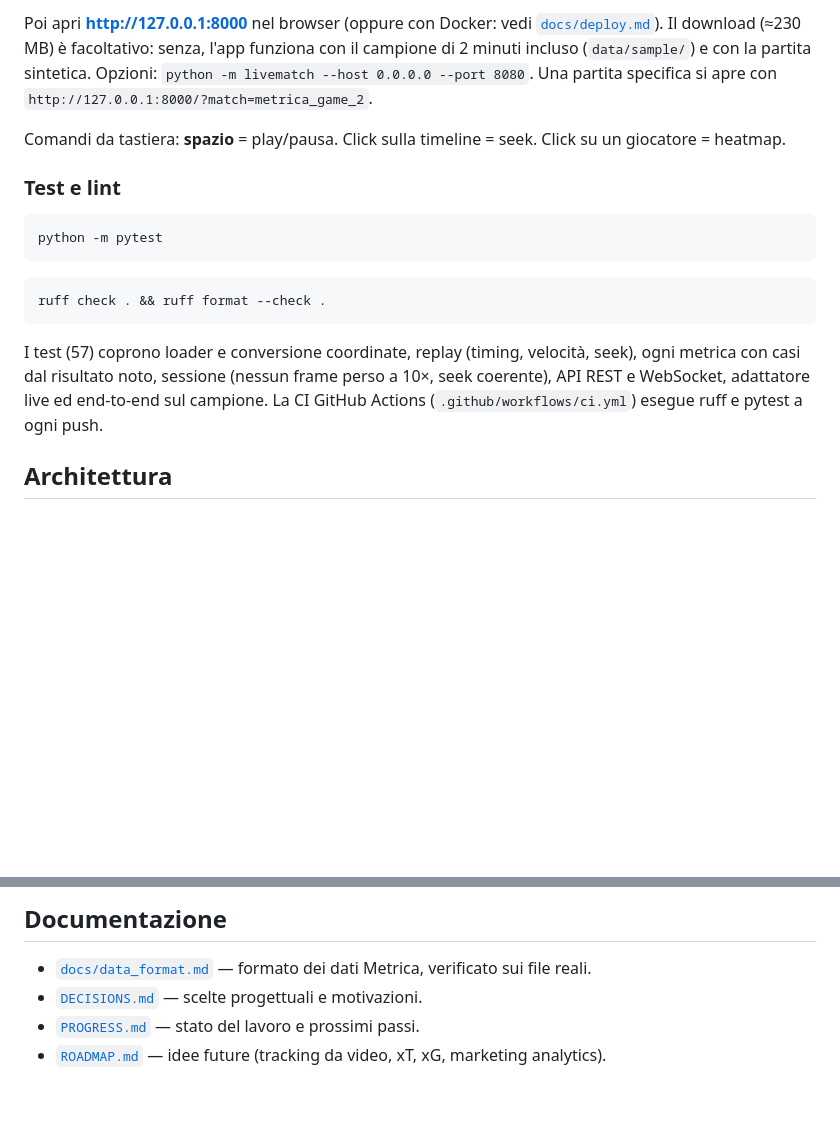
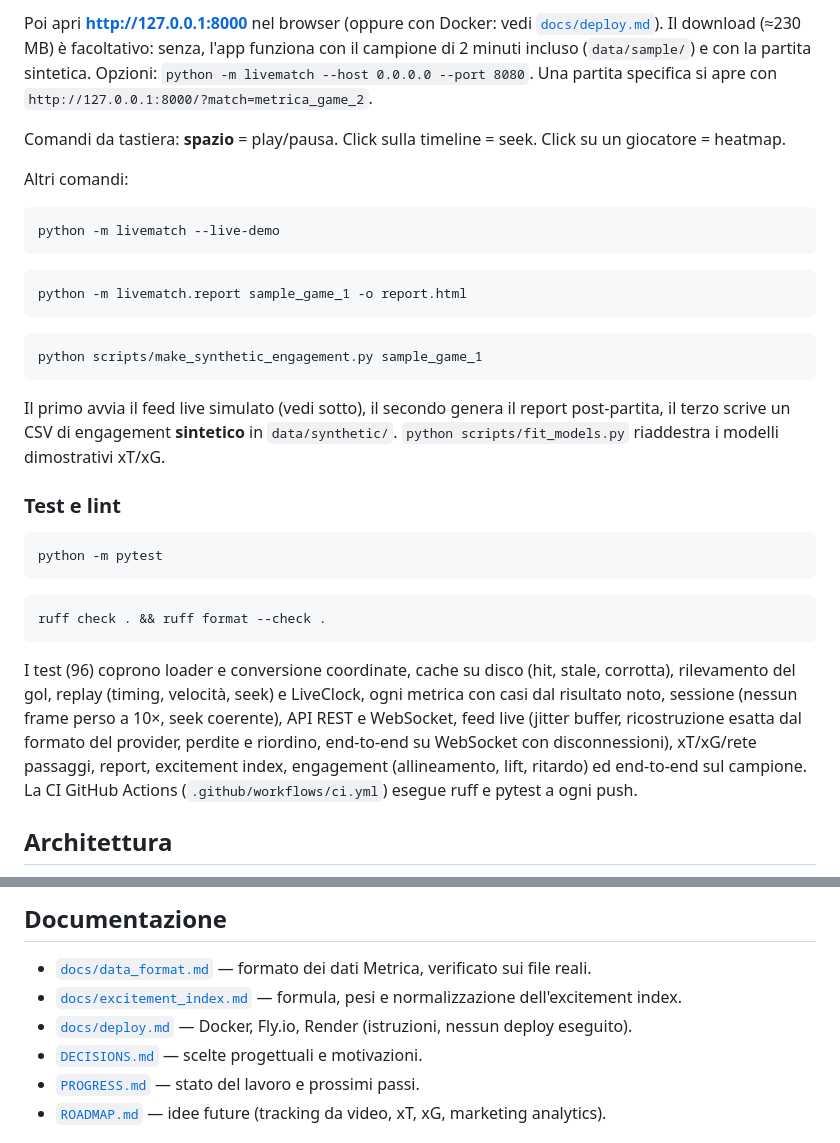
Before and after one commit to Lupo433/live-match-tracking, a Markdown page: README.md, 2 parts joined by grey strips. Rendered like a GitHub page; blank space fills up the shorter version.

````diff
--- a/README.md
+++ b/README.md
@@ -64,6 +71,23 @@ Una partita specifica si apre con `http://127.0.0.1:8000/?match=metrica_game_2`.
 
 Comandi da tastiera: **spazio** = play/pausa. Click sulla timeline = seek. Click su un giocatore = heatmap.
 
+Altri comandi:
+
+```bash
+python -m livematch --live-demo
+```
+
+```bash
+python -m livematch.report sample_game_1 -o report.html
+```
+
+```bash
+python scripts/make_synthetic_engagement.py sample_game_1
+```
+
+Il primo avvia il feed live simulato (vedi sotto), il secondo genera il report post-partita, il terzo scrive un CSV di
+engagement **sintetico** in `data/synthetic/`. `python scripts/fit_models.py` riaddestra i modelli dimostrativi xT/xG.
+
 ### Test e lint
 
 ```bash
@@ -74,8 +98,11 @@ python -m pytest
 ruff check . && ruff format --check .
 ```
 
-I test (57) coprono loader e conversione coordinate, replay (timing, velocità, seek), ogni metrica con casi dal risultato
-noto, sessione (nessun frame perso a 10×, seek coerente), API REST e WebSocket, adattatore live ed end-to-end sul campione.
+I test (96) coprono loader e conversione coordinate, cache su disco (hit, stale, corrotta), rilevamento del gol, replay
+(timing, velocità, seek) e LiveClock, ogni metrica con casi dal risultato noto, sessione (nessun frame perso a 10×, seek
+coerente), API REST e WebSocket, feed live (jitter buffer, ricostruzione esatta dal formato del provider, perdite e
+riordino, end-to-end su WebSocket con disconnessioni), xT/xG/rete passaggi, report, excitement index, engagement
+(allineamento, lift, ritardo) ed end-to-end sul campione.
 La CI GitHub Actions (`.github/workflows/ci.yml`) esegue ruff e pytest a ogni push.
 
 ## Architettura
@@ -301,6 +334,8 @@ Metriche, API e frontend restano invariati: dipendono solo da `DataSource`.
 ## Documentazione
 
 - [`docs/data_format.md`](docs/data_format.md) — formato dei dati Metrica, verificato sui file reali.
+- [`docs/excitement_index.md`](docs/excitement_index.md) — formula, pesi e normalizzazione dell'excitement index.
+- [`docs/deploy.md`](docs/deploy.md) — Docker, Fly.io, Render (istruzioni, nessun deploy eseguito).
 - [`DECISIONS.md`](DECISIONS.md) — scelte progettuali e motivazioni.
 - [`PROGRESS.md`](PROGRESS.md) — stato del lavoro e prossimi passi.
 - [`ROADMAP.md`](ROADMAP.md) — idee future (tracking da video, xT, xG, marketing analytics).
````
Also changed, not shown: other parts of README.md (+29 -16 lines), ROADMAP.md (+28 -19 lines), docs/screenshot_heatmap.png, docs/screenshot_marketing.png (added), docs/screenshot_mobile.png, docs/screenshot_pitch_control.png, 2 other files.
